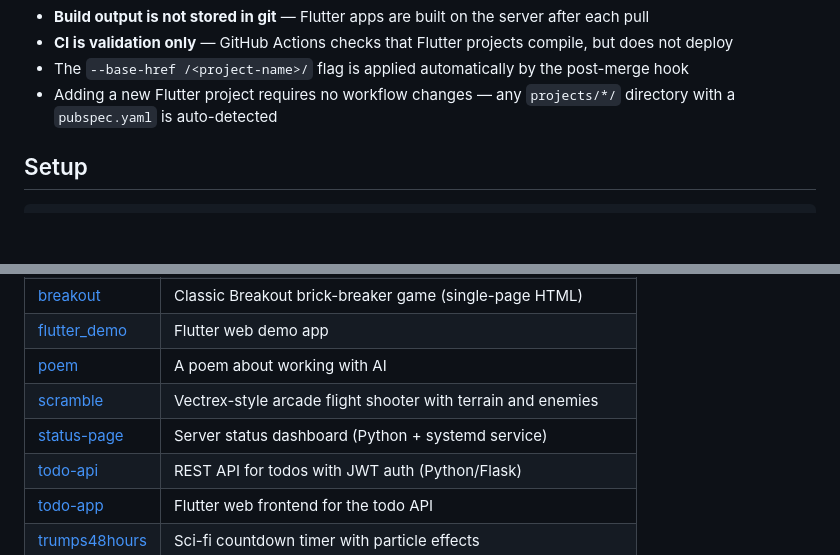
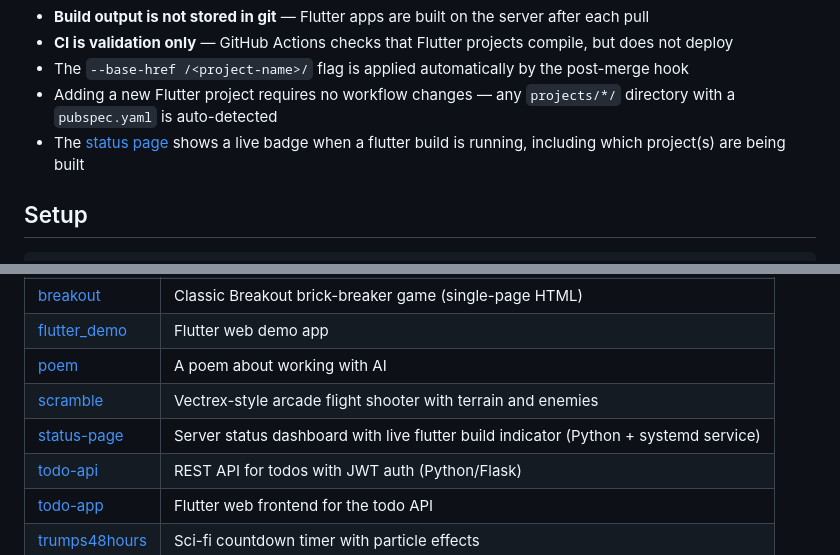
Before and after one commit to epatel/vps-ai, a Markdown page: README.md, 2 parts joined by grey strips. GitHub-like rendering; blank space fills up the shorter version.

Commit message:
docs: mention flutter build indicator in README
Co-Authored-By: Claude Opus 4.6 (1M context) <noreply@anthropic.com>

```diff
--- a/README.md
+++ b/README.md
@@ -61,6 +61,7 @@ graph TD
 - **CI is validation only** — GitHub Actions checks that Flutter projects compile, but does not deploy
 - The `--base-href /<project-name>/` flag is applied automatically by the post-merge hook
 - Adding a new Flutter project requires no workflow changes — any `projects/*/` directory with a `pubspec.yaml` is auto-detected
+- The [status page](https://ai.memention.net/status) shows a live badge when a flutter build is running, including which project(s) are being built
 
 ## Setup
 
@@ -147,7 +148,7 @@ Agent-created projects live under `projects/`. Services are managed via systemd
 | [flutter_demo](projects/flutter_demo/) | Flutter web demo app |
 | [poem](projects/poem/) | A poem about working with AI |
 | [scramble](projects/scramble/) | Vectrex-style arcade flight shooter with terrain and enemies |
-| [status-page](projects/status-page/) | Server status dashboard (Python + systemd service) |
+| [status-page](projects/status-page/) | Server status dashboard with live flutter build indicator (Python + systemd service) |
 | [todo-api](projects/todo-api/) | REST API for todos with JWT auth (Python/Flask) |
 | [todo-app](projects/todo-app/) | Flutter web frontend for the todo API |
 | [trumps48hours](projects/trumps48hours/) | Sci-fi countdown timer with particle effects |
```
